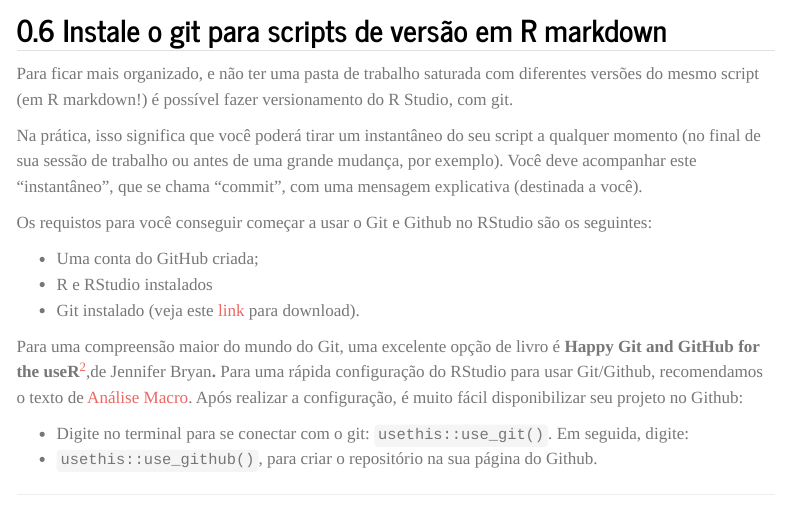
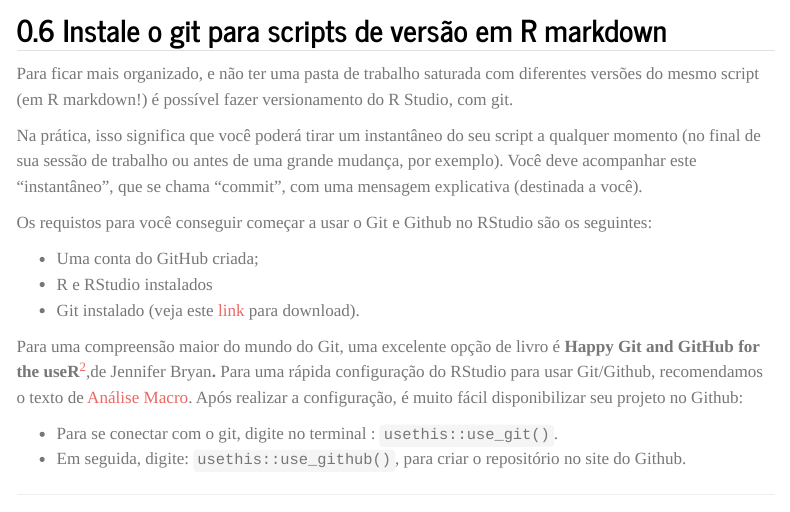
Before and after one commit to Evaldo-Martins-STAT/modelo_analise_stat, a Quarto document (modelo-analises.qmd): the page in a window 1100 px wide, from 4920 px down. Rendered offline with R 4.5, knitr and Pandoc in place of Quarto, with nearby package versions; code that draws random numbers runs with fixed seeds of ours; some code elsewhere in the file could not run offline; menus at the side of the page are left out; long lines of code are wrapped.

Commit message:
Mudando o arquivo no qmd, parte final sobre Git

```diff
--- a/modelo-analises.qmd
+++ b/modelo-analises.qmd
@@ -246,5 +246,5 @@ Para uma compreensão maior do mundo do Git, uma excelente opção de livro é *
 
 [^2]: *Happy Git and GitHub for the useR.*https://happygitwithr.com/
 
--   Digite no terminal para se conectar com o git: `usethis::use_git()`. Em seguida, digite:
--    `usethis::use_github()`, para criar o repositório na sua página do Github.
+-   Para se conectar com o git, digite no terminal : `usethis::use_git()`.
+-   Em seguida, digite: `usethis::use_github()`, para criar o repositório no site do Github.
```
